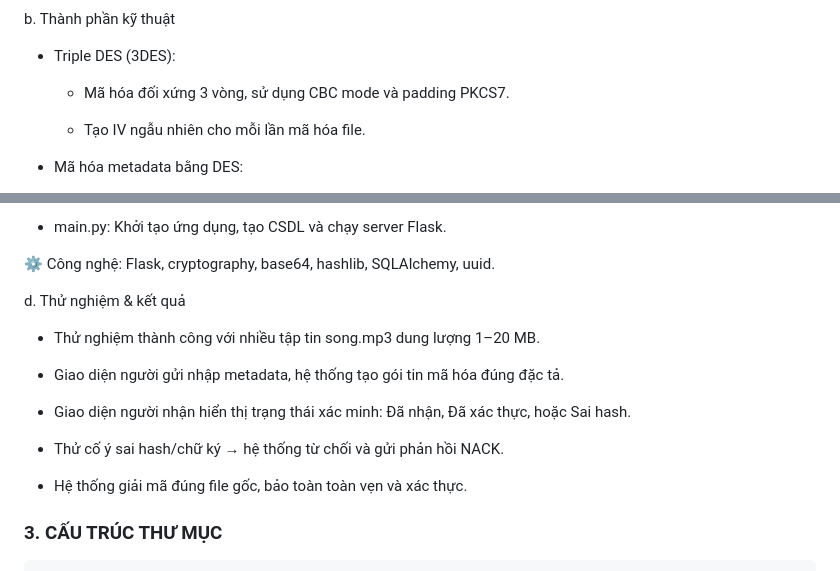
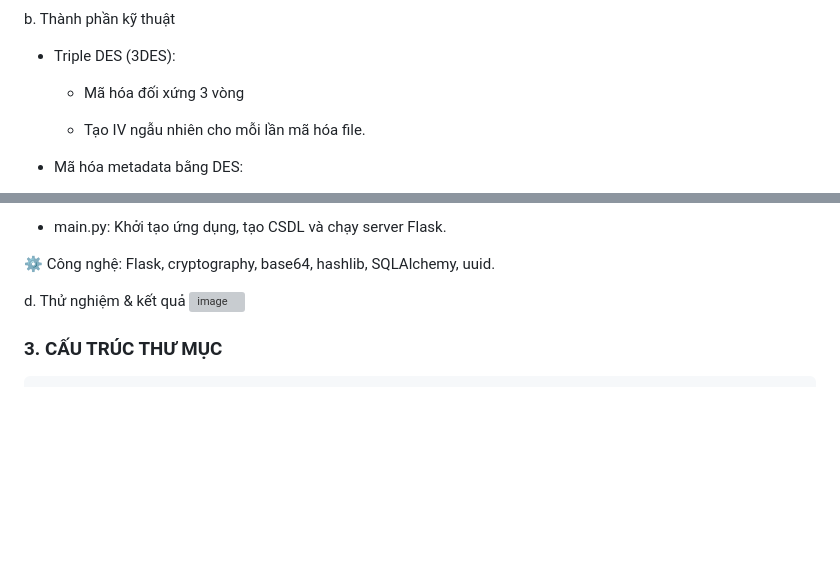
Before and after one commit to Nguyenanh2906/Gui_tap_tin_nhac_co_ban_quyen, a Markdown page: README.md, 2 parts joined by grey strips. Rendered like a GitHub page; blank space fills up the shorter version; grey boxes are pictures that could not be loaded.

````diff
--- a/README.md
+++ b/README.md
@@ -33,7 +33,7 @@ a. Kiến trúc hệ thống
 b. Thành phần kỹ thuật
 - Triple DES (3DES):
 
-  + Mã hóa đối xứng 3 vòng, sử dụng CBC mode và padding PKCS7.
+  + Mã hóa đối xứng 3 vòng
 
   + Tạo IV ngẫu nhiên cho mỗi lần mã hóa file.
 
@@ -69,15 +69,7 @@ c. Các module chính
 ⚙️ Công nghệ: Flask, cryptography, base64, hashlib, SQLAlchemy, uuid.
 
 d. Thử nghiệm & kết quả
-- Thử nghiệm thành công với nhiều tập tin song.mp3 dung lượng 1–20 MB.
-
-- Giao diện người gửi nhập metadata, hệ thống tạo gói tin mã hóa đúng đặc tả.
-
-- Giao diện người nhận hiển thị trạng thái xác minh: Đã nhận, Đã xác thực, hoặc Sai hash.
-
-- Thử cố ý sai hash/chữ ký → hệ thống từ chối và gửi phản hồi NACK.
-
-- Hệ thống giải mã đúng file gốc, bảo toàn toàn vẹn và xác thực.
+![image](https://github.com/user-attachments/assets/ad87f709-42b3-486a-a1b7-f92dc93a8ef0)
 
 ### 3. CẤU TRÚC THƯ MỤC
 ```
````
